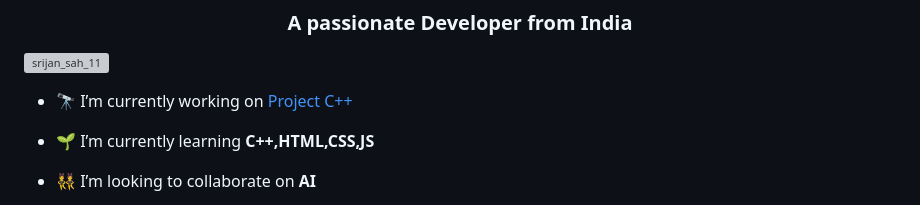
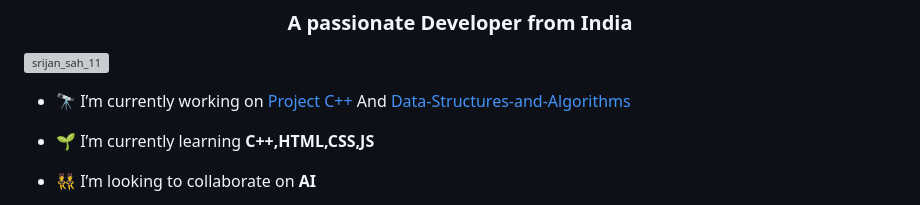
Before and after one commit to Srijan-XI/Srijan-XI, a Markdown page: README.md, the part around the change. Drawn GitHub-style; grey boxes are pictures that could not be loaded.

```diff
--- a/README.md
+++ b/README.md
@@ -3,7 +3,7 @@
 
 <p align="left"> <a href="https://twitter.com/srijan_sah_11" target="blank"><img src="https://img.shields.io/twitter/follow/srijan_sah_11?logo=twitter&style=for-the-badge" alt="srijan_sah_11" /></a> </p>
 
-- 🔭 I’m currently working on [Project C++](https://github.com/srijan1110/Project-C-plus)
+- 🔭 I’m currently working on [Project C++](https://github.com/srijan1110/Project-C-plus) And [Data-Structures-and-Algorithms](https://github.com/srijan1110/Data-Structures-and-Algorithms.git)
 
 - 🌱 I’m currently learning **C++,HTML,CSS,JS**
 
```
